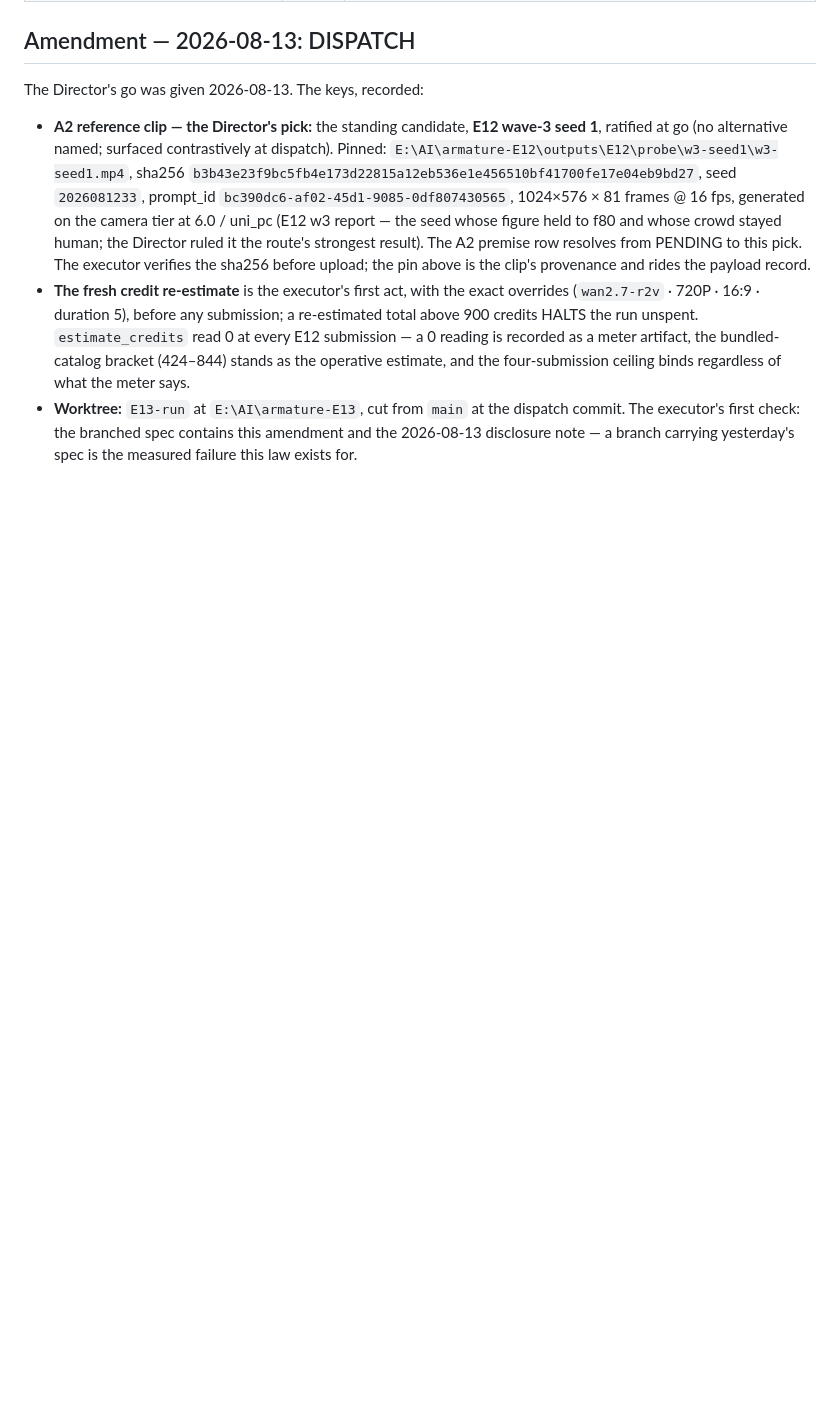
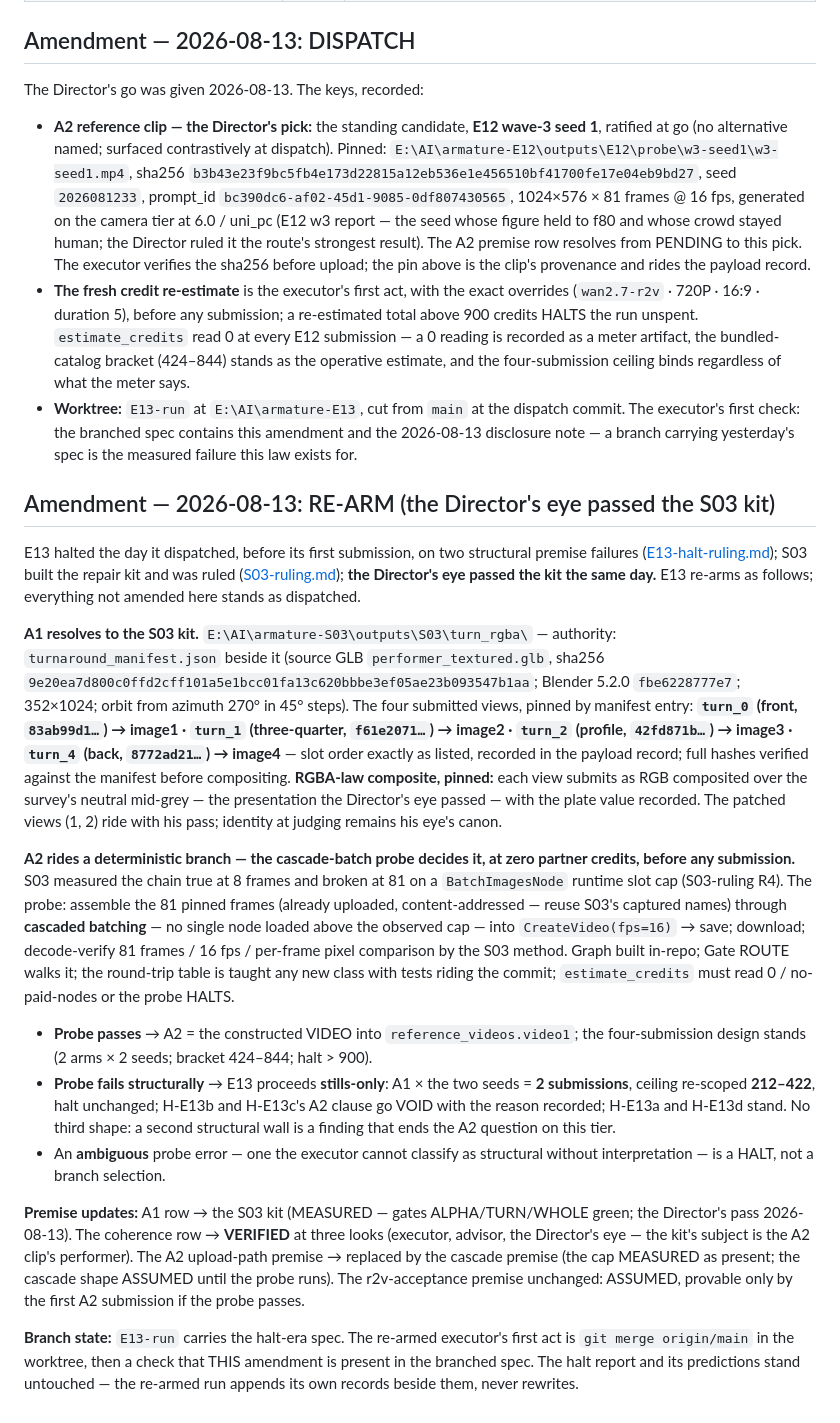
Before and after one commit to mcp-tool-shop-org/armature, a Markdown page: docs/experiments/E13-composed-route-probe.md, the part around the change. Rendered like a GitHub page; blank space fills up the shorter version.

Commit message:
The eye passed and E13 re-arms in the same breath: A1 resolves to four pinned kit views over the grey presentation he actually judged, the coherence row goes to VERIFIED at three looks, and the A2 question becomes a branch the experiment decides for itself - the cascade probe at zero credits selects four submissions or stills-only at two, with the ambiguous case ruled a halt so no executor ever classifies a mystery as structural to keep moving. The halt records stand untouched beside the re-arm; the spec that hides its own corrections is still the thing we are getting away from.
Co-Authored-By: Claude Fable 5 <noreply@anthropic.com>

```diff
--- a/docs/experiments/E13-composed-route-probe.md
+++ b/docs/experiments/E13-composed-route-probe.md
@@ -237,3 +237,57 @@ The Director's go was given 2026-08-13. The keys, recorded:
   commit. The executor's first check: the branched spec contains this amendment and the
   2026-08-13 disclosure note — a branch carrying yesterday's spec is the measured
   failure this law exists for.
+
+## Amendment — 2026-08-13: RE-ARM (the Director's eye passed the S03 kit)
+
+E13 halted the day it dispatched, before its first submission, on two structural
+premise failures ([E13-halt-ruling.md](E13-halt-ruling.md)); S03 built the repair kit
+and was ruled ([S03-ruling.md](../dispatches/S03-ruling.md)); **the Director's eye
+passed the kit the same day.** E13 re-arms as follows; everything not amended here
+stands as dispatched.
+
+**A1 resolves to the S03 kit.** `E:\AI\armature-S03\outputs\S03\turn_rgba\` —
+authority: `turnaround_manifest.json` beside it (source GLB `performer_textured.glb`,
+sha256 `9e20ea7d800c0ffd2cff101a5e1bcc01fa13c620bbbe3ef05ae23b093547b1aa`; Blender
+5.2.0 `fbe6228777e7`; 352×1024; orbit from azimuth 270° in 45° steps). The four
+submitted views, pinned by manifest entry: **`turn_0` (front, `83ab99d1…`) → image1 ·
+`turn_1` (three-quarter, `f61e2071…`) → image2 · `turn_2` (profile, `42fd871b…`) →
+image3 · `turn_4` (back, `8772ad21…`) → image4** — slot order exactly as listed,
+recorded in the payload record; full hashes verified against the manifest before
+compositing. **RGBA-law composite, pinned:** each view submits as RGB composited over
+the survey's neutral mid-grey — the presentation the Director's eye passed — with the
+plate value recorded. The patched views (1, 2) ride with his pass; identity at judging
+remains his eye's canon.
+
+**A2 rides a deterministic branch — the cascade-batch probe decides it, at zero
+partner credits, before any submission.** S03 measured the chain true at 8 frames and
+broken at 81 on a `BatchImagesNode` runtime slot cap (S03-ruling R4). The probe:
+assemble the 81 pinned frames (already uploaded, content-addressed — reuse S03's
+captured names) through **cascaded batching** — no single node loaded above the
+observed cap — into `CreateVideo(fps=16)` → save; download; decode-verify 81 frames /
+16 fps / per-frame pixel comparison by the S03 method. Graph built in-repo; Gate ROUTE
+walks it; the round-trip table is taught any new class with tests riding the commit;
+`estimate_credits` must read 0 / no-paid-nodes or the probe HALTS.
+
+- **Probe passes** → A2 = the constructed VIDEO into `reference_videos.video1`; the
+  four-submission design stands (2 arms × 2 seeds; bracket 424–844; halt > 900).
+- **Probe fails structurally** → E13 proceeds **stills-only**: A1 × the two seeds =
+  **2 submissions**, ceiling re-scoped **212–422**, halt unchanged; H-E13b and
+  H-E13c's A2 clause go VOID with the reason recorded; H-E13a and H-E13d stand. No
+  third shape: a second structural wall is a finding that ends the A2 question on
+  this tier.
+- An **ambiguous** probe error — one the executor cannot classify as structural
+  without interpretation — is a HALT, not a branch selection.
+
+**Premise updates:** A1 row → the S03 kit (MEASURED — gates ALPHA/TURN/WHOLE green;
+the Director's pass 2026-08-13). The coherence row → **VERIFIED** at three looks
+(executor, advisor, the Director's eye — the kit's subject is the A2 clip's
+performer). The A2 upload-path premise → replaced by the cascade premise (the cap
+MEASURED as present; the cascade shape ASSUMED until the probe runs). The
+r2v-acceptance premise unchanged: ASSUMED, provable only by the first A2 submission
+if the probe passes.
+
+**Branch state:** `E13-run` carries the halt-era spec. The re-armed executor's first
+act is `git merge origin/main` in the worktree, then a check that THIS amendment is
+present in the branched spec. The halt report and its predictions stand untouched —
+the re-armed run appends its own records beside them, never rewrites.
```
Also changed, not shown: HANDOFF.md (+6 -1 lines).
